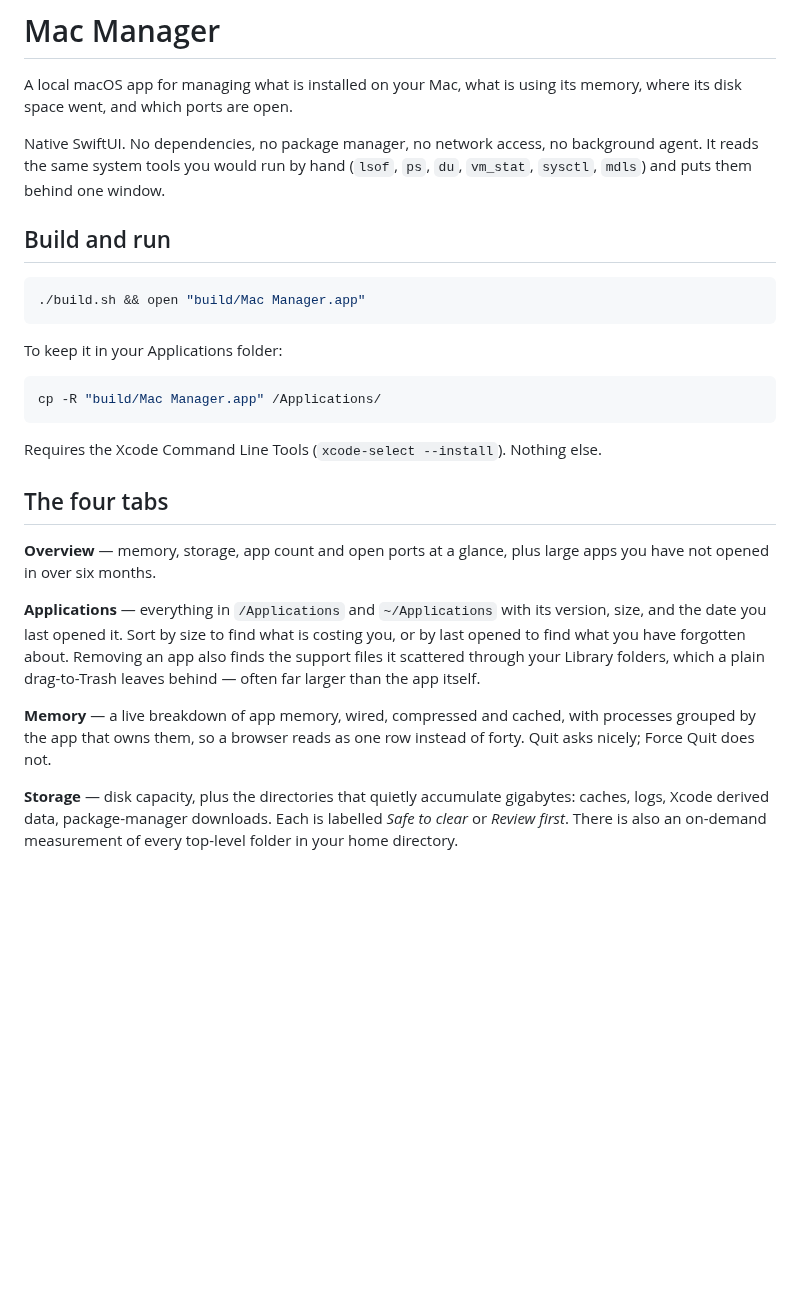
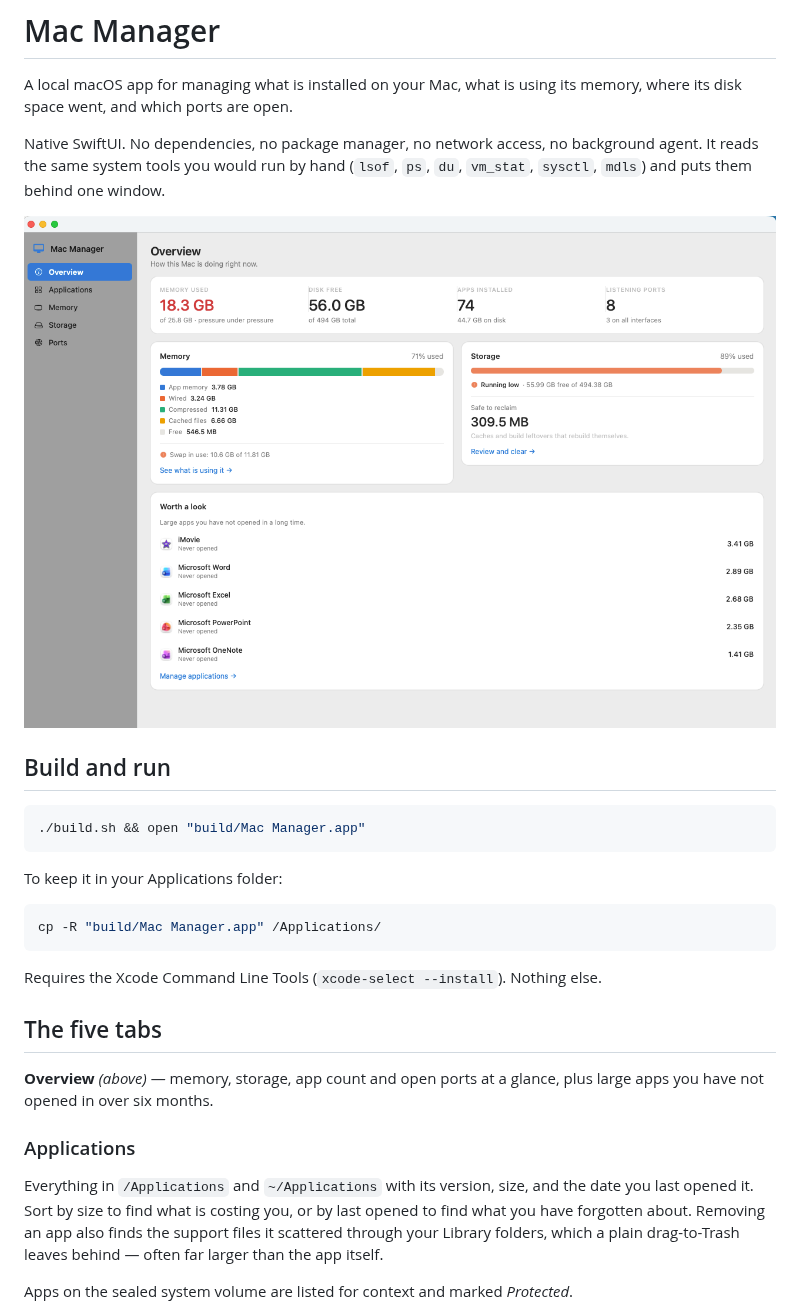
Before and after one commit to mdzaman/mac-manager, a Markdown page: README.md, the part around one of its changes. Rendered like a GitHub page; blank space fills up the shorter version.

Commit message:
Add screenshots to README, correct tab count
The heading said four tabs while listing five.

Co-Authored-By: Claude Opus 5 <noreply@anthropic.com>

```diff
--- a/README.md
+++ b/README.md
@@ -6,6 +6,8 @@ memory, where its disk space went, and which ports are open.
 Native SwiftUI. No dependencies, no package manager, no network access, no
 background agent. It reads the same system tools you would run by hand
 (`lsof`, `ps`, `du`, `vm_stat`, `sysctl`, `mdls`) and puts them behind one window.
+
+![Overview](docs/screenshots/overview.png)
 
 ## Build and run
 
@@ -21,23 +23,18 @@ cp -R "build/Mac Manager.app" /Applications/
 
 Requires the Xcode Command Line Tools (`xcode-select --install`). Nothing else.
 
-## The four tabs
+## The five tabs
 
-**Overview** — memory, storage, app count and open ports at a glance, plus large
-apps you have not opened in over six months.
+**Overview** *(above)* — memory, storage, app count and open ports at a glance,
+plus large apps you have not opened in over six months.
 
-**Applications** — everything in `/Applications` and `~/Applications` with its
-version, size, and the date you last opened it. Sort by size to find what is
-costing you, or by last opened to find what you have forgotten about. Removing an
-app also finds the support files it scattered through your Library folders, which
-a plain drag-to-Trash leaves behind — often far larger than the app itself.
+### Applications
 
-**Memory** — a live breakdown of app memory, wired, compressed and cached, with
-processes grouped by the app that owns them, so a browser reads as one row
-instead of forty. Quit asks nicely; Force Quit does not.
+Everything in `/Applications` and `~/Applications` with its version, size, and
+the date you last opened it. Sort by size to find what is costing you, or by last
+opened to find what you have forgotten about. Removing an app also finds the
+support files it scattered through your Library folders, which a plain
+drag-to-Trash leaves behind — often far larger than the app itself.
 
-**Storage** — disk capacity, plus the directories that quietly accumulate
-gigabytes: caches, logs, Xcode derived data, package-manager downloads. Each is
-labelled *Safe to clear* or *Review first*. There is also an on-demand
-measurement of every top-level folder in your home directory.
+Apps on the sealed system volume are listed for context and marked *Protected*.
 
```
Also changed, not shown: other parts of README.md (+25 -2 lines), docs/screenshots/applications.png (added), docs/screenshots/memory.png (added), docs/screenshots/ports.png (added).
